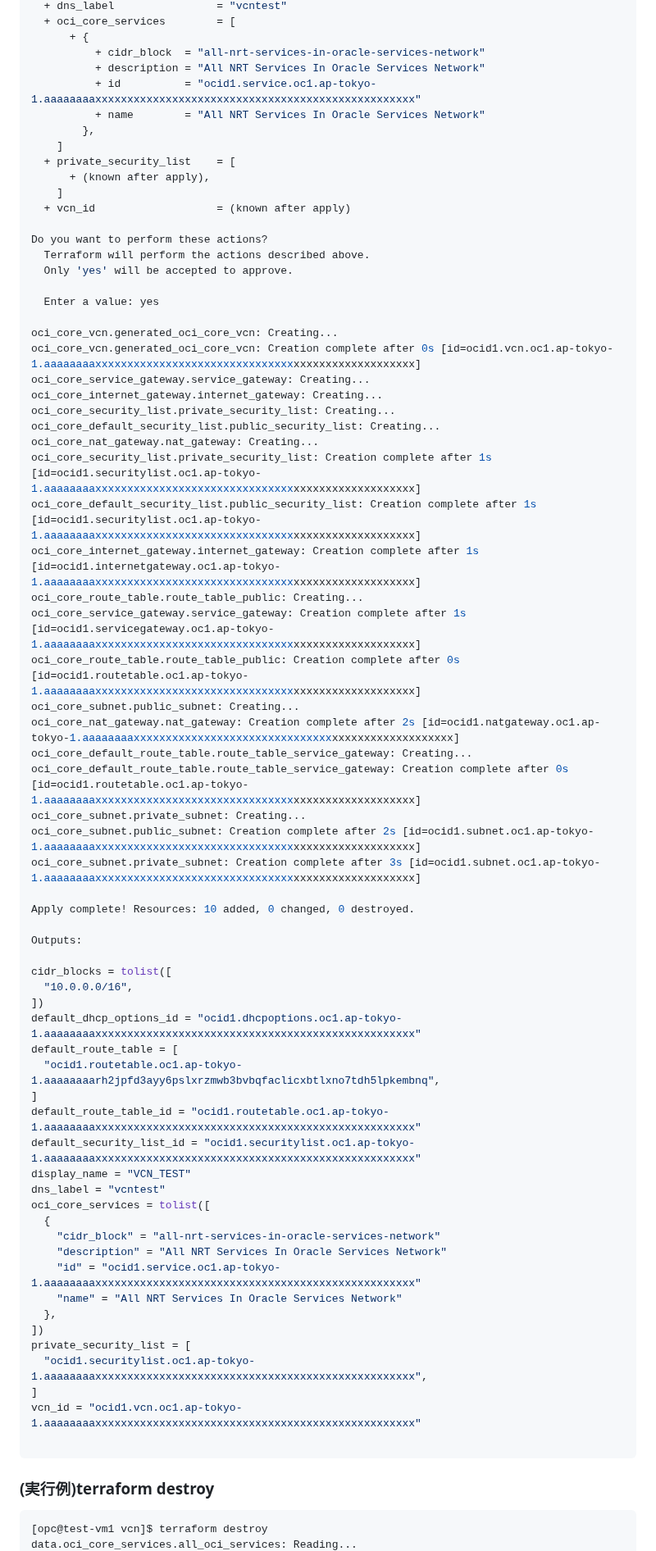
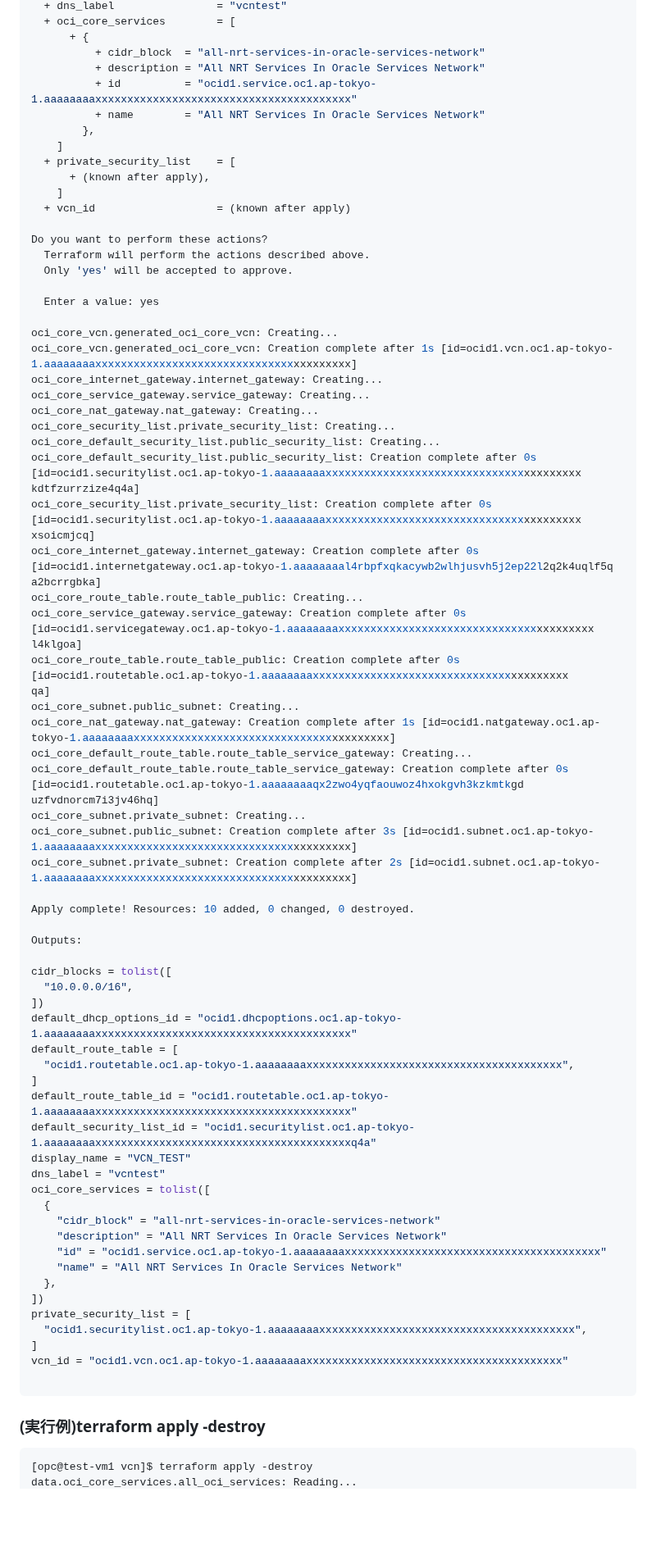
Before and after one commit to sh-sho/cn_study_tutor_repository, a Markdown page: 2_iac/2_create_vcn.md, the part around one of its changes. Shown at 82% size. GitHub-like rendering; blank space fills up the shorter version.

````diff
--- a/2_iac/2_create_vcn.md
+++ b/2_iac/2_create_vcn.md
@@ -613,7 +614,7 @@ Changes to Outputs:
       + {
           + cidr_block  = "all-nrt-services-in-oracle-services-network"
           + description = "All NRT Services In Oracle Services Network"
-          + id          = "ocid1.service.oc1.ap-tokyo-1.aaaaaaaaxxxxxxxxxxxxxxxxxxxxxxxxxxxxxxxxxxxxxxxxxxxxxxxxxx"
+          + id          = "ocid1.service.oc1.ap-tokyo-1.aaaaaaaaxxxxxxxxxxxxxxxxxxxxxxxxxxxxxxxxxxxxxxxx"
           + name        = "All NRT Services In Oracle Services Network"
         },
     ]
@@ -629,25 +630,25 @@ Do you want to perform these actions?
   Enter a value: yes
 
 oci_core_vcn.generated_oci_core_vcn: Creating...
-oci_core_vcn.generated_oci_core_vcn: Creation complete after 0s [id=ocid1.vcn.oc1.ap-tokyo-1.aaaaaaaaxxxxxxxxxxxxxxxxxxxxxxxxxxxxxxxxxxxxxxxxxxxxxxxxxx]
+oci_core_vcn.generated_oci_core_vcn: Creation complete after 1s [id=ocid1.vcn.oc1.ap-tokyo-1.aaaaaaaaxxxxxxxxxxxxxxxxxxxxxxxxxxxxxxxxxxxxxxxx]
+oci_core_internet_gateway.internet_gateway: Creating...
 oci_core_service_gateway.service_gateway: Creating...
-oci_core_internet_gateway.internet_gateway: Creating...
+oci_core_nat_gateway.nat_gateway: Creating...
 oci_core_security_list.private_security_list: Creating...
 oci_core_default_security_list.public_security_list: Creating...
-oci_core_nat_gateway.nat_gateway: Creating...
-oci_core_security_list.private_security_list: Creation complete after 1s [id=ocid1.securitylist.oc1.ap-tokyo-1.aaaaaaaaxxxxxxxxxxxxxxxxxxxxxxxxxxxxxxxxxxxxxxxxxxxxxxxxxx]
-oci_core_default_security_list.public_security_list: Creation complete after 1s [id=ocid1.securitylist.oc1.ap-tokyo-1.aaaaaaaaxxxxxxxxxxxxxxxxxxxxxxxxxxxxxxxxxxxxxxxxxxxxxxxxxx]
-oci_core_internet_gateway.internet_gateway: Creation complete after 1s [id=ocid1.internetgateway.oc1.ap-tokyo-1.aaaaaaaaxxxxxxxxxxxxxxxxxxxxxxxxxxxxxxxxxxxxxxxxxxxxxxxxxx]
-oci_core_route_table.route_table_public: Creating...
-oci_core_service_gateway.service_gateway: Creation complete after 1s [id=ocid1.servicegateway.oc1.ap-tokyo-1.aaaaaaaaxxxxxxxxxxxxxxxxxxxxxxxxxxxxxxxxxxxxxxxxxxxxxxxxxx]
-oci_core_route_table.route_table_public: Creation complete after 0s [id=ocid1.routetable.oc1.ap-tokyo-1.aaaaaaaaxxxxxxxxxxxxxxxxxxxxxxxxxxxxxxxxxxxxxxxxxxxxxxxxxx]
-oci_core_subnet.public_subnet: Creating...
-oci_core_nat_gateway.nat_gateway: Creation complete after 2s [id=ocid1.natgateway.oc1.ap-tokyo-1.aaaaaaaaxxxxxxxxxxxxxxxxxxxxxxxxxxxxxxxxxxxxxxxxxxxxxxxxxx]
+oci_core_default_security_list.public_security_list: Creation complete after 0s [id=ocid1.securitylist.oc1.ap-tokyo-1.aaaaaaaaxxxxxxxxxxxxxxxxxxxxxxxxxxxxxxxxxxxxxxxx
+kdtfzurrzize4q4a]                                                                                                                                                 oci_core_security_list.private_security_list: Creation complete after 0s [id=ocid1.securitylist.oc1.ap-tokyo-1.aaaaaaaaxxxxxxxxxxxxxxxxxxxxxxxxxxxxxxxxxxxxxxxx
+xsoicmjcq]                                                                                                                                                        oci_core_internet_gateway.internet_gateway: Creation complete after 0s [id=ocid1.internetgateway.oc1.ap-tokyo-1.aaaaaaaal4rbpfxqkacywb2wlhjusvh5j2ep22l2q2k4uqlf5q
+a2bcrrgbka]                                                                                                                                                       oci_core_route_table.route_table_public: Creating...
+oci_core_service_gateway.service_gateway: Creation complete after 0s [id=ocid1.servicegateway.oc1.ap-tokyo-1.aaaaaaaaxxxxxxxxxxxxxxxxxxxxxxxxxxxxxxxxxxxxxxxx
+l4klgoa]                                                                                                                                                          oci_core_route_table.route_table_public: Creation complete after 0s [id=ocid1.routetable.oc1.ap-tokyo-1.aaaaaaaaxxxxxxxxxxxxxxxxxxxxxxxxxxxxxxxxxxxxxxxx
+qa]                                                                                                                                                               oci_core_subnet.public_subnet: Creating...
+oci_core_nat_gateway.nat_gateway: Creation complete after 1s [id=ocid1.natgateway.oc1.ap-tokyo-1.aaaaaaaaxxxxxxxxxxxxxxxxxxxxxxxxxxxxxxxxxxxxxxxx]
 oci_core_default_route_table.route_table_service_gateway: Creating...
-oci_core_default_route_table.route_table_service_gateway: Creation complete after 0s [id=ocid1.routetable.oc1.ap-tokyo-1.aaaaaaaaxxxxxxxxxxxxxxxxxxxxxxxxxxxxxxxxxxxxxxxxxxxxxxxxxx]
-oci_core_subnet.private_subnet: Creating...
-oci_core_subnet.public_subnet: Creation complete after 2s [id=ocid1.subnet.oc1.ap-tokyo-1.aaaaaaaaxxxxxxxxxxxxxxxxxxxxxxxxxxxxxxxxxxxxxxxxxxxxxxxxxx]
-oci_core_subnet.private_subnet: Creation complete after 3s [id=ocid1.subnet.oc1.ap-tokyo-1.aaaaaaaaxxxxxxxxxxxxxxxxxxxxxxxxxxxxxxxxxxxxxxxxxxxxxxxxxx]
+oci_core_default_route_table.route_table_service_gateway: Creation complete after 0s [id=ocid1.routetable.oc1.ap-tokyo-1.aaaaaaaaqx2zwo4yqfaouwoz4hxokgvh3kzkmtkgd
+uzfvdnorcm7i3jv46hq]                                                                                                                                              oci_core_subnet.private_subnet: Creating...
+oci_core_subnet.public_subnet: Creation complete after 3s [id=ocid1.subnet.oc1.ap-tokyo-1.aaaaaaaaxxxxxxxxxxxxxxxxxxxxxxxxxxxxxxxxxxxxxxxx]
+oci_core_subnet.private_subnet: Creation complete after 2s [id=ocid1.subnet.oc1.ap-tokyo-1.aaaaaaaaxxxxxxxxxxxxxxxxxxxxxxxxxxxxxxxxxxxxxxxx]
 
 Apply complete! Resources: 10 added, 0 changed, 0 destroyed.
 
@@ -656,31 +657,31 @@ Outputs:
 cidr_blocks = tolist([
   "10.0.0.0/16",
 ])
-default_dhcp_options_id = "ocid1.dhcpoptions.oc1.ap-tokyo-1.aaaaaaaaxxxxxxxxxxxxxxxxxxxxxxxxxxxxxxxxxxxxxxxxxxxxxxxxxx"
+default_dhcp_options_id = "ocid1.dhcpoptions.oc1.ap-tokyo-1.aaaaaaaaxxxxxxxxxxxxxxxxxxxxxxxxxxxxxxxxxxxxxxxx"
 default_route_table = [
-  "ocid1.routetable.oc1.ap-tokyo-1.aaaaaaaarh2jpfd3ayy6pslxrzmwb3bvbqfaclicxbtlxno7tdh5lpkembnq",
+  "ocid1.routetable.oc1.ap-tokyo-1.aaaaaaaaxxxxxxxxxxxxxxxxxxxxxxxxxxxxxxxxxxxxxxxx",
 ]
-default_route_table_id = "ocid1.routetable.oc1.ap-tokyo-1.aaaaaaaaxxxxxxxxxxxxxxxxxxxxxxxxxxxxxxxxxxxxxxxxxxxxxxxxxx"
-default_security_list_id = "ocid1.securitylist.oc1.ap-tokyo-1.aaaaaaaaxxxxxxxxxxxxxxxxxxxxxxxxxxxxxxxxxxxxxxxxxxxxxxxxxx"
+default_route_table_id = "ocid1.routetable.oc1.ap-tokyo-1.aaaaaaaaxxxxxxxxxxxxxxxxxxxxxxxxxxxxxxxxxxxxxxxx"
+default_security_list_id = "ocid1.securitylist.oc1.ap-tokyo-1.aaaaaaaaxxxxxxxxxxxxxxxxxxxxxxxxxxxxxxxxxxxxxxxxq4a"
 display_name = "VCN_TEST"
 dns_label = "vcntest"
 oci_core_services = tolist([
   {
     "cidr_block" = "all-nrt-services-in-oracle-services-network"
     "description" = "All NRT Services In Oracle Services Network"
-    "id" = "ocid1.service.oc1.ap-tokyo-1.aaaaaaaaxxxxxxxxxxxxxxxxxxxxxxxxxxxxxxxxxxxxxxxxxxxxxxxxxx"
+    "id" = "ocid1.service.oc1.ap-tokyo-1.aaaaaaaaxxxxxxxxxxxxxxxxxxxxxxxxxxxxxxxxxxxxxxxx"
     "name" = "All NRT Services In Oracle Services Network"
   },
 ])
 private_security_list = [
-  "ocid1.securitylist.oc1.ap-tokyo-1.aaaaaaaaxxxxxxxxxxxxxxxxxxxxxxxxxxxxxxxxxxxxxxxxxxxxxxxxxx",
+  "ocid1.securitylist.oc1.ap-tokyo-1.aaaaaaaaxxxxxxxxxxxxxxxxxxxxxxxxxxxxxxxxxxxxxxxx",
 ]
-vcn_id = "ocid1.vcn.oc1.ap-tokyo-1.aaaaaaaaxxxxxxxxxxxxxxxxxxxxxxxxxxxxxxxxxxxxxxxxxxxxxxxxxx"
+vcn_id = "ocid1.vcn.oc1.ap-tokyo-1.aaaaaaaaxxxxxxxxxxxxxxxxxxxxxxxxxxxxxxxxxxxxxxxx"
 
 ```
 
 
-### (実行例)terraform destroy
+### (実行例)terraform apply -destroy
 ```console
-[opc@test-vm1 vcn]$ terraform destroy
+[opc@test-vm1 vcn]$ terraform apply -destroy
 data.oci_core_services.all_oci_services: Reading...
````
Also changed, not shown: other parts of 2_iac/2_create_vcn.md (+124 -122 lines).
